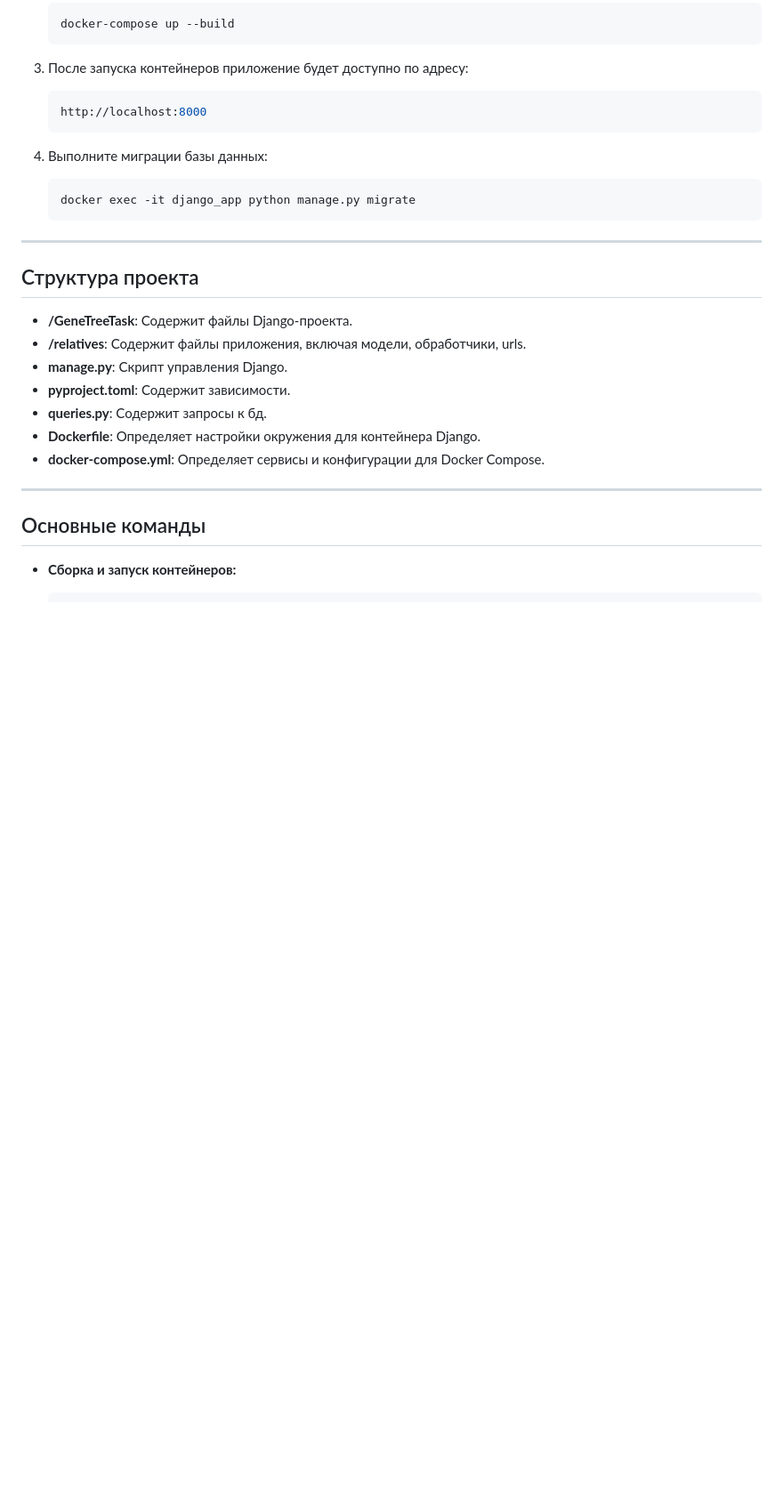
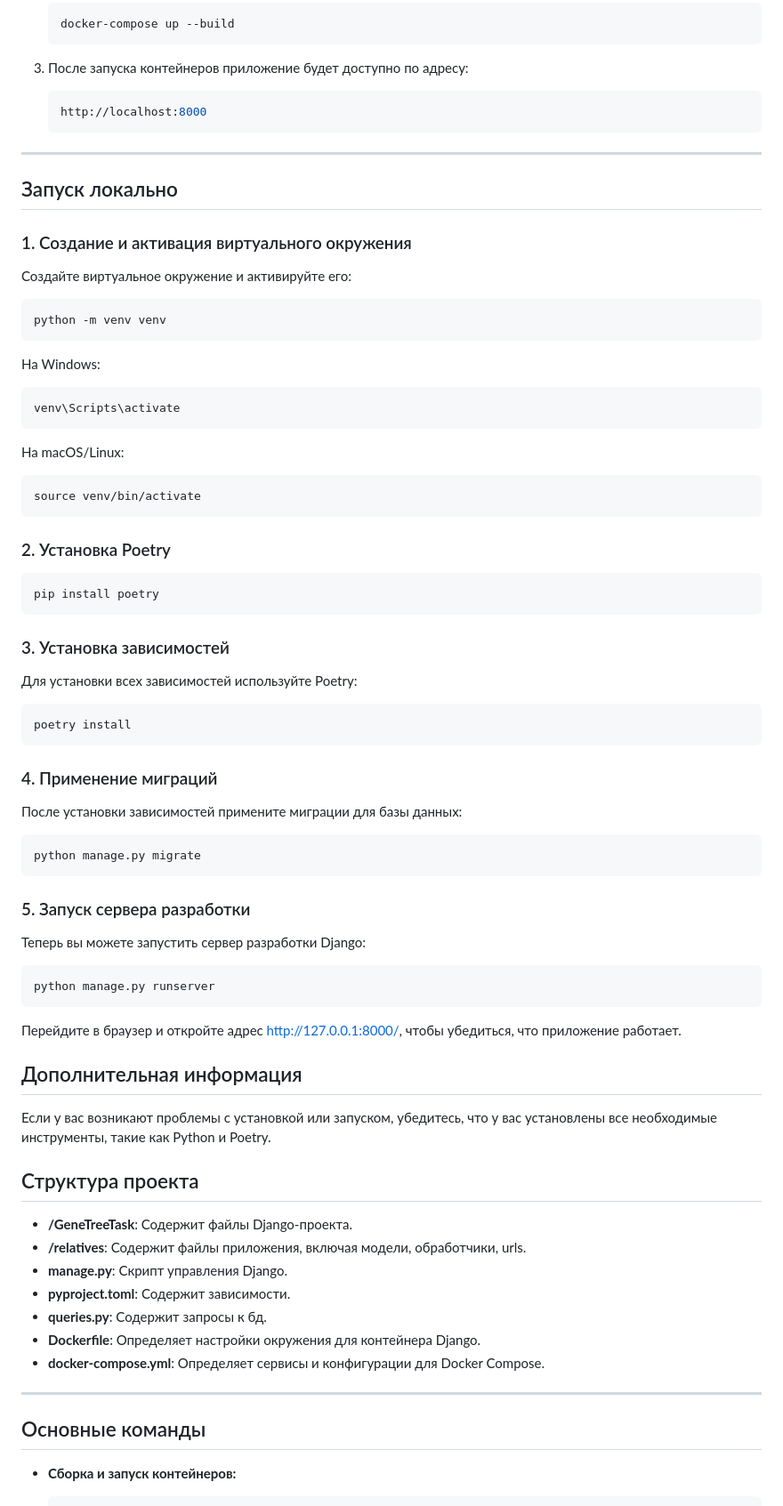
Before and after one commit to IEgor83/GeneTreeTask, a Markdown page: README.md, the part around one of its changes. Shown at 89% size. Rendered like a GitHub page; blank space fills up the shorter version.

````diff
--- a/README.md
+++ b/README.md
@@ -61,13 +65,63 @@
    http://localhost:8000
    ```
 
-4. Выполните миграции базы данных:
+---
 
-   ```bash
-   docker exec -it django_app python manage.py migrate
-   ```
+## Запуск локально
+### 1. Создание и активация виртуального окружения
 
----
+Создайте виртуальное окружение и активируйте его:
+
+```bash
+python -m venv venv
+```
+
+На Windows:
+
+```bash
+venv\Scripts\activate
+```
+
+На macOS/Linux:
+
+```bash
+source venv/bin/activate
+```
+### 2. Установка Poetry
+
+```bash
+pip install poetry
+```
+
+### 3. Установка зависимостей
+
+Для установки всех зависимостей используйте Poetry:
+
+```bash
+poetry install
+```
+
+### 4. Применение миграций
+
+После установки зависимостей примените миграции для базы данных:
+
+```bash
+python manage.py migrate
+```
+
+### 5. Запуск сервера разработки
+
+Теперь вы можете запустить сервер разработки Django:
+
+```bash
+python manage.py runserver
+```
+
+Перейдите в браузер и откройте адрес [http://127.0.0.1:8000/](http://127.0.0.1:8000/), чтобы убедиться, что приложение работает.
+
+## Дополнительная информация
+
+Если у вас возникают проблемы с установкой или запуском, убедитесь, что у вас установлены все необходимые инструменты, такие как Python и Poetry.
 
 ## Структура проекта
 
````
Also changed, not shown: other parts of README.md (+9 -17 lines).
